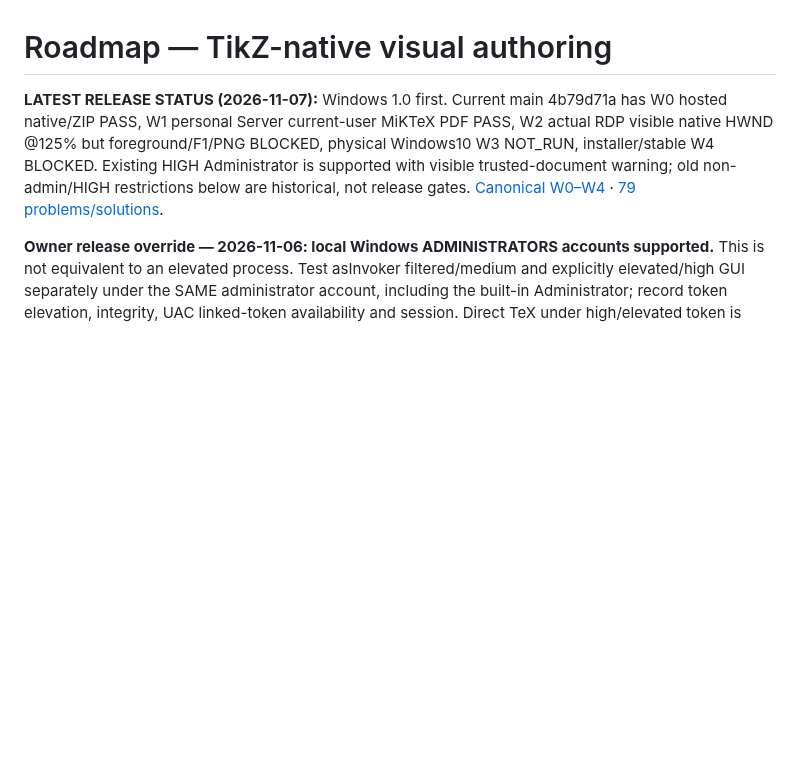
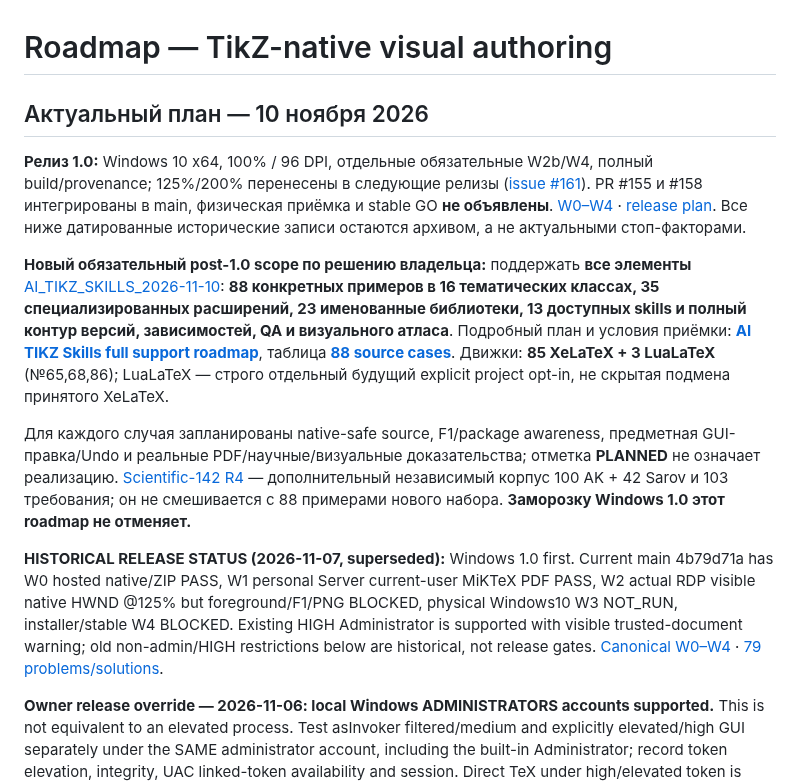
Before and after one commit to i-shutov/tikzarium, a Markdown page: docs/ROADMAP.md, the part around the change. Rendered like a GitHub page; blank space fills up the shorter version.

Commit message:
docs(roadmap): link full 88-case post-1.0 domain coverage and supersede stale release header

```diff
--- a/docs/ROADMAP.md
+++ b/docs/ROADMAP.md
@@ -1,6 +1,15 @@
 # Roadmap — TikZ-native visual authoring
 
-**LATEST RELEASE STATUS (2026-11-07):** Windows 1.0 first. Current main 4b79d71a has W0 hosted native/ZIP PASS, W1 personal Server current-user MiKTeX PDF PASS, W2 actual RDP visible native HWND @125% but foreground/F1/PNG BLOCKED, physical Windows10 W3 NOT_RUN, installer/stable W4 BLOCKED. Existing HIGH Administrator is supported with visible trusted-document warning; old non-admin/HIGH restrictions below are historical, not release gates. [Canonical W0–W4](WINDOWS_1_0_RELEASE_CONTROL_RU.md) · [79 problems/solutions](TECHNICAL_INCIDENTS_AND_REMEDIATIONS_RU.md).
+## Актуальный план — 10 ноября 2026
+
+**Релиз 1.0:** Windows 10 x64, 100% / 96 DPI, отдельные обязательные W2b/W4, полный build/provenance; 125%/200% перенесены в следующие релизы ([issue #161](https://github.com/i-shutov/tikzarium/issues/161)). PR #155 и #158 интегрированы в main, физическая приёмка и stable GO **не объявлены**. [W0–W4](WINDOWS_1_0_RELEASE_CONTROL_RU.md) · [release plan](RELEASE_PREP_WINDOWS_1_0_20261110_RU.md). Все ниже датированные исторические записи остаются архивом, а не актуальными стоп-факторами.
+
+**Новый обязательный post-1.0 scope по решению владельца:** поддержать **все элементы** [AI_TIKZ_SKILLS_2026-11-10](https://drive.google.com/drive/folders/1SVuTweUP2dl5718n0VPtcQ4ryB2ymUW0): **88 конкретных примеров в 16 тематических классах, 35 специализированных расширений, 23 именованные библиотеки, 13 доступных skills и полный контур версий, зависимостей, QA и визуального атласа**. Подробный план и условия приёмки: **[AI TIKZ Skills full support roadmap](../roadmap/AI_TIKZ_SKILLS_2026-11-10_SUPPORT_ROADMAP.md)**, таблица **[88 source cases](../roadmap/AI_TIKZ_SKILLS_2026-11-10_88_CASES.csv)**. Движки: **85 XeLaTeX + 3 LuaLaTeX** (№65,68,86); LuaLaTeX — строго отдельный будущий explicit project opt-in, не скрытая подмена принятого XeLaTeX.
+
+Для каждого случая запланированы native-safe source, F1/package awareness, предметная GUI-правка/Undo и реальные PDF/научные/визуальные доказательства; отметка **PLANNED** не означает реализацию. [Scientific-142 R4](../roadmap/Tikzarium_Scientific_142_R4/README.md) — дополнительный независимый корпус 100 AK + 42 Sarov и 103 требования; он не смешивается с 88 примерами нового набора. **Заморозку Windows 1.0 этот roadmap не отменяет.**
+
+
+**HISTORICAL RELEASE STATUS (2026-11-07, superseded):** Windows 1.0 first. Current main 4b79d71a has W0 hosted native/ZIP PASS, W1 personal Server current-user MiKTeX PDF PASS, W2 actual RDP visible native HWND @125% but foreground/F1/PNG BLOCKED, physical Windows10 W3 NOT_RUN, installer/stable W4 BLOCKED. Existing HIGH Administrator is supported with visible trusted-document warning; old non-admin/HIGH restrictions below are historical, not release gates. [Canonical W0–W4](WINDOWS_1_0_RELEASE_CONTROL_RU.md) · [79 problems/solutions](TECHNICAL_INCIDENTS_AND_REMEDIATIONS_RU.md).
 
 
 **Owner release override — 2026-11-06: local Windows ADMINISTRATORS accounts supported.** This is not equivalent to an elevated process. Test asInvoker filtered/medium and explicitly elevated/high GUI separately under the SAME administrator account, including the built-in Administrator; record token elevation, integrity, UAC linked-token availability and session. Direct TeX under high/elevated token is forbidden until a narrow same-account child launcher passes real review and native smoke. An unavailable linked token does NOT authorize an unproven restricted-token workaround. No new non-admin account, UAC or MiKTeX change. [Authoritative owner correction](https://github.com/i-shutov/tikzarium/issues/108#issuecomment-6676540344). [Token safety plan](../insights/2026-11-06_WINDOWS_ADMIN_TOKEN_RELEASE.md). Both normal/elevated physical GUI/PDF gates remain NOT_RUN.
```
